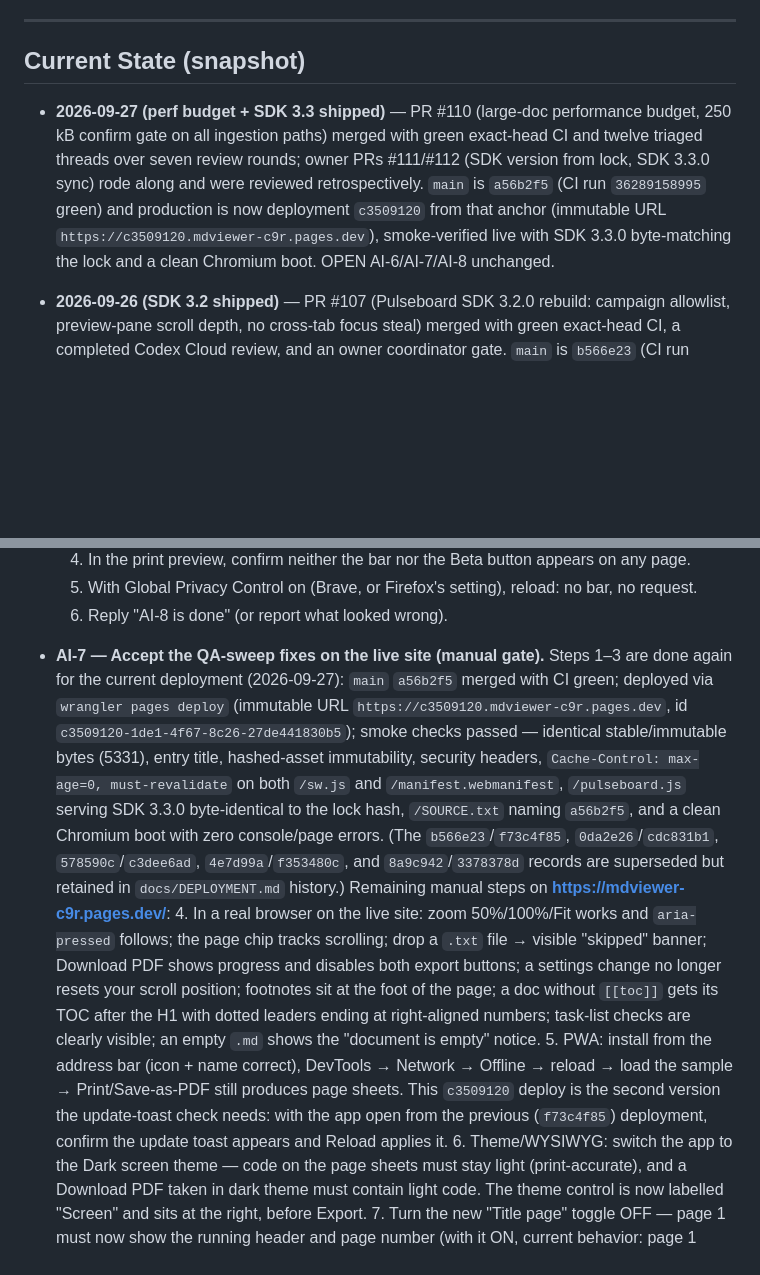
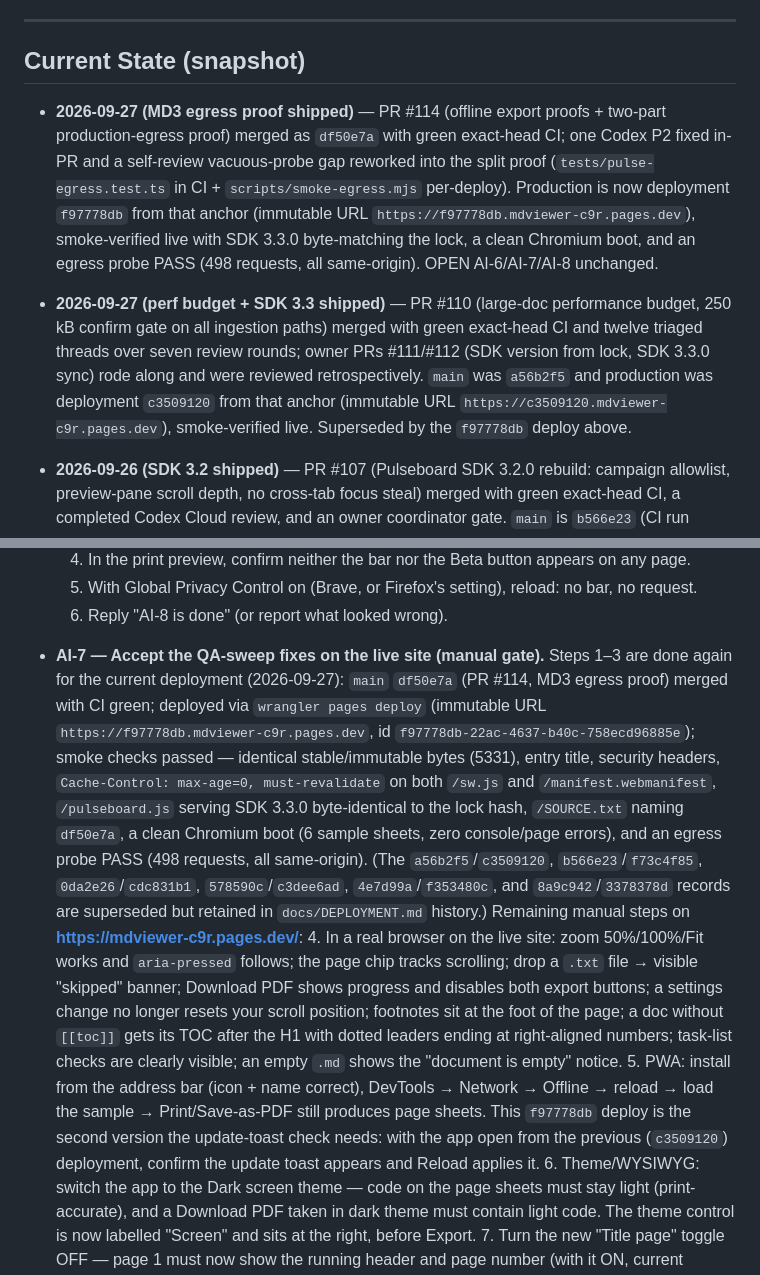
Before and after one commit to Chris0Jeky/MDviewer, a Markdown page: ACTION_ITEMS.md, 2 parts joined by grey strips. Drawn GitHub-style; blank space fills up the shorter version.

Commit message:
docs: sync ACTION_ITEMS snapshot to f97778db deploy

```diff
--- a/ACTION_ITEMS.md
+++ b/ACTION_ITEMS.md
@@ -15,14 +15,22 @@
 
 ## Current State (snapshot)
 
+- **2026-09-27 (MD3 egress proof shipped)** — PR #114 (offline export proofs +
+  two-part production-egress proof) merged as `df50e7a` with green exact-head CI;
+  one Codex P2 fixed in-PR and a self-review vacuous-probe gap reworked into the
+  split proof (`tests/pulse-egress.test.ts` in CI + `scripts/smoke-egress.mjs`
+  per-deploy). Production is now deployment `f97778db` from that anchor
+  (immutable URL `https://f97778db.mdviewer-c9r.pages.dev`), smoke-verified live
+  with SDK 3.3.0 byte-matching the lock, a clean Chromium boot, and an egress
+  probe PASS (498 requests, all same-origin). OPEN AI-6/AI-7/AI-8 unchanged.
+
 - **2026-09-27 (perf budget + SDK 3.3 shipped)** — PR #110 (large-doc performance
   budget, 250 kB confirm gate on all ingestion paths) merged with green exact-head
   CI and twelve triaged threads over seven review rounds; owner PRs #111/#112
   (SDK version from lock, SDK 3.3.0 sync) rode along and were reviewed
-  retrospectively. `main` is `a56b2f5` (CI run `36289158995` green) and production
-  is now deployment `c3509120` from that anchor (immutable URL
-  `https://c3509120.mdviewer-c9r.pages.dev`), smoke-verified live with SDK 3.3.0
-  byte-matching the lock and a clean Chromium boot. OPEN AI-6/AI-7/AI-8 unchanged.
+  retrospectively. `main` was `a56b2f5` and production was deployment `c3509120`
+  from that anchor (immutable URL `https://c3509120.mdviewer-c9r.pages.dev`),
+  smoke-verified live. Superseded by the `f97778db` deploy above.
 
 - **2026-09-26 (SDK 3.2 shipped)** — PR #107 (Pulseboard SDK 3.2.0 rebuild: campaign
   allowlist, preview-pane scroll depth, no cross-tab focus steal) merged with green
@@ -167,17 +175,18 @@
   6. Reply "AI-8 is done" (or report what looked wrong).
 
 - **AI-7 — Accept the QA-sweep fixes on the live site (manual gate).** Steps 1–3 are done
-  again for the current deployment (2026-09-27): `main` `a56b2f5` merged with CI green;
-  deployed via `wrangler pages deploy` (immutable URL
-  `https://c3509120.mdviewer-c9r.pages.dev`, id `c3509120-1de1-4f67-8c26-27de441830b5`);
-  smoke checks passed — identical stable/immutable bytes (5331), entry title, hashed-asset
-  immutability, security headers, `Cache-Control: max-age=0, must-revalidate` on both
+  again for the current deployment (2026-09-27): `main` `df50e7a` (PR #114, MD3 egress
+  proof) merged with CI green; deployed via `wrangler pages deploy` (immutable URL
+  `https://f97778db.mdviewer-c9r.pages.dev`, id `f97778db-22ac-4637-b40c-758ecd96885e`);
+  smoke checks passed — identical stable/immutable bytes (5331), entry title,
+  security headers, `Cache-Control: max-age=0, must-revalidate` on both
   `/sw.js` and `/manifest.webmanifest`, `/pulseboard.js` serving SDK 3.3.0
-  byte-identical to the lock hash, `/SOURCE.txt` naming `a56b2f5`, and a clean
-  Chromium boot with zero console/page errors.
-  (The `b566e23`/`f73c4f85`, `0da2e26`/`cdc831b1`, `578590c`/`c3dee6ad`,
-  `4e7d99a`/`f353480c`, and `8a9c942`/`3378378d` records are superseded but retained
-  in `docs/DEPLOYMENT.md` history.)
+  byte-identical to the lock hash, `/SOURCE.txt` naming `df50e7a`, a clean
+  Chromium boot (6 sample sheets, zero console/page errors), and an egress probe
+  PASS (498 requests, all same-origin).
+  (The `a56b2f5`/`c3509120`, `b566e23`/`f73c4f85`, `0da2e26`/`cdc831b1`,
+  `578590c`/`c3dee6ad`, `4e7d99a`/`f353480c`, and `8a9c942`/`3378378d` records
+  are superseded but retained in `docs/DEPLOYMENT.md` history.)
   Remaining manual steps on **https://mdviewer-c9r.pages.dev/**:
   4. In a real browser on the live site: zoom 50%/100%/Fit works and `aria-pressed` follows;
      the page chip tracks scrolling; drop a `.txt` file → visible "skipped" banner; Download
@@ -186,9 +195,9 @@
      its TOC after the H1 with dotted leaders ending at right-aligned numbers; task-list checks
      are clearly visible; an empty `.md` shows the "document is empty" notice.
   5. PWA: install from the address bar (icon + name correct), DevTools → Network → Offline →
-     reload → load the sample → Print/Save-as-PDF still produces page sheets. This `c3509120`
+     reload → load the sample → Print/Save-as-PDF still produces page sheets. This `f97778db`
      deploy is the second version the update-toast check needs: with the app open from the
-     previous (`f73c4f85`) deployment, confirm the update toast appears and Reload applies it.
+     previous (`c3509120`) deployment, confirm the update toast appears and Reload applies it.
   6. Theme/WYSIWYG: switch the app to the Dark screen theme — code on the page sheets must
      stay light (print-accurate), and a Download PDF taken in dark theme must contain light
      code. The theme control is now labelled "Screen" and sits at the right, before Export.
```
